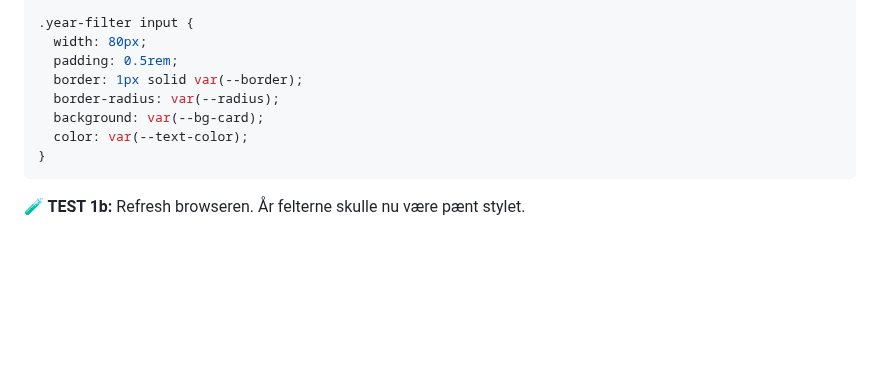
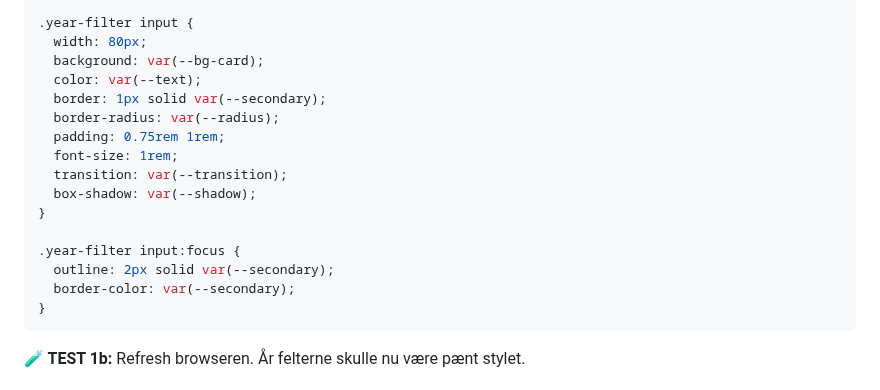
Before and after one commit to cederdorff/js-movie-app, a Markdown page: _exercises/movie-app-4.md, the part around one of its changes. GitHub-like rendering; blank space fills up the shorter version.

````diff
--- a/_exercises/movie-app-4.md
+++ b/_exercises/movie-app-4.md
@@ -86,11 +86,19 @@ Tilføj denne CSS til din `app.css`:
 
 .year-filter input {
   width: 80px;
-  padding: 0.5rem;
-  border: 1px solid var(--border);
+  background: var(--bg-card);
+  color: var(--text);
+  border: 1px solid var(--secondary);
   border-radius: var(--radius);
-  background: var(--bg-card);
-  color: var(--text-color);
+  padding: 0.75rem 1rem;
+  font-size: 1rem;
+  transition: var(--transition);
+  box-shadow: var(--shadow);
+}
+
+.year-filter input:focus {
+  outline: 2px solid var(--secondary);
+  border-color: var(--secondary);
 }
 ```
 
````
Also changed, not shown: other parts of _exercises/movie-app-4.md (+56 -27 lines).
